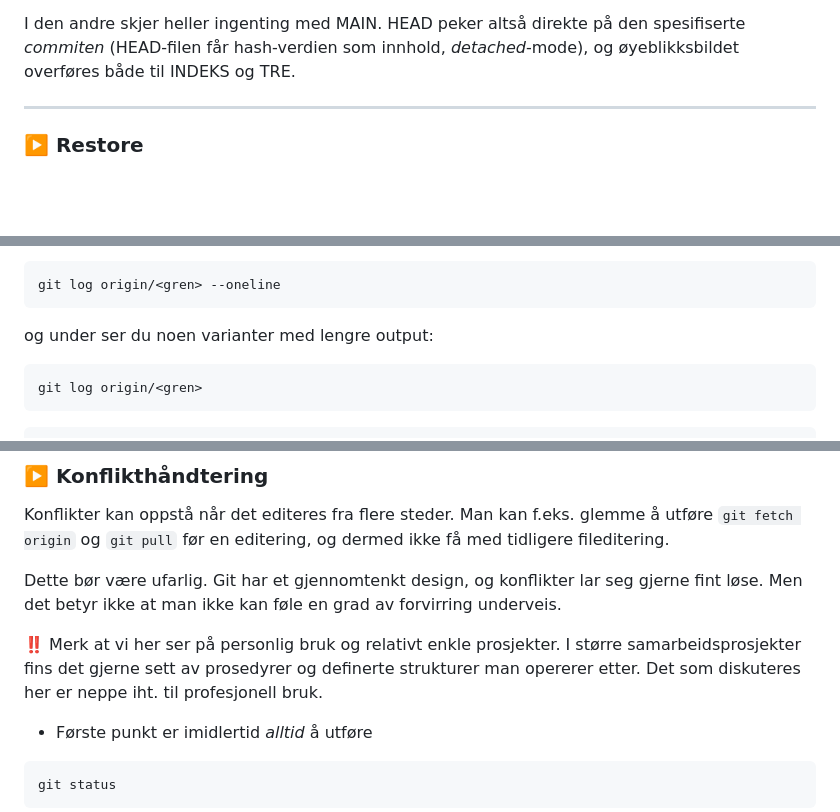
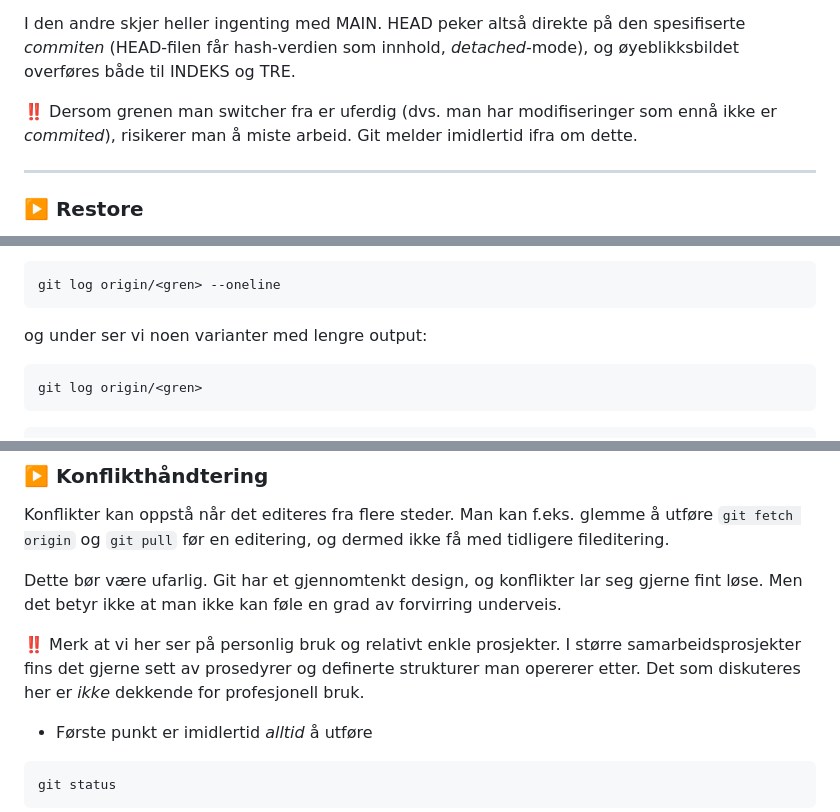
Before and after one commit to mailjaro/Git-documentation, a Markdown page: git.md, 3 parts joined by grey strips. Rendered like a GitHub page; blank space fills up the shorter version.

````diff
--- a/git.md
+++ b/git.md
@@ -899,6 +882,8 @@ git switch --detached commit:
 I den første skjer det intet med MAIN. Den peker fortsatt på siste *commit* på sin gren. HEAD blir isteden satt til å peke på en annen gren, referert til med GREN, og denne igjen peker på sin siste *commit* på grenen. Dette øyeblikksbilde overføres så både til både INDEKS og TRE, slik at totaltilstanden blir identisk med hva den var da det aktuelle øyeblikksbildet ble *commited*. Dette er nettopp hva man ønsker, om man vil jobbe med en annen versjon av prosjektet.
 
 I den andre skjer heller ingenting med MAIN. HEAD peker altså direkte på den spesifiserte *commiten* (HEAD-filen får hash-verdien som innhold, *detached*-mode), og øyeblikksbildet overføres både til INDEKS og TRE.
+
+‼️ Dersom grenen man switcher fra er uferdig (dvs. man har modifiseringer som ennå ikke er *commited*), risikerer man å miste arbeid. Git melder imidlertid ifra om dette.
 
 ---
 
@@ -1289,7 +1274,7 @@ Før vi går over til oppsette på flere PC-er, må vi se litt på noen `git log
 git log origin/<gren> --oneline
 ```
 
-og under ser du noen varianter med lengre output:
+og under ser vi noen varianter med lengre output:
 
 ```nginx
 git log origin/<gren>
@@ -1359,7 +1344,7 @@ Konflikter kan oppstå når det editeres fra flere steder. Man kan f.eks. glemme
 
 Dette bør være ufarlig. Git har et gjennomtenkt design, og konflikter lar seg gjerne fint løse. Men det betyr ikke at man ikke kan føle en grad av forvirring underveis.
 
-‼️ Merk at vi her ser på personlig bruk og relativt enkle prosjekter. I større samarbeidsprosjekter fins det gjerne sett av prosedyrer og definerte strukturer man opererer etter. Det som diskuteres her er neppe iht. til profesjonell bruk.
+‼️ Merk at vi her ser på personlig bruk og relativt enkle prosjekter. I større samarbeidsprosjekter fins det gjerne sett av prosedyrer og definerte strukturer man opererer etter. Det som diskuteres her er *ikke* dekkende for profesjonell bruk.
 
 - Første punkt er imidlertid *alltid* å utføre
 
````
Also changed, not shown: other parts of git.md (+17 -35 lines), images/git-system-small.png (added), images/git-system.png (added), images/git.png (added), 2 other files.
